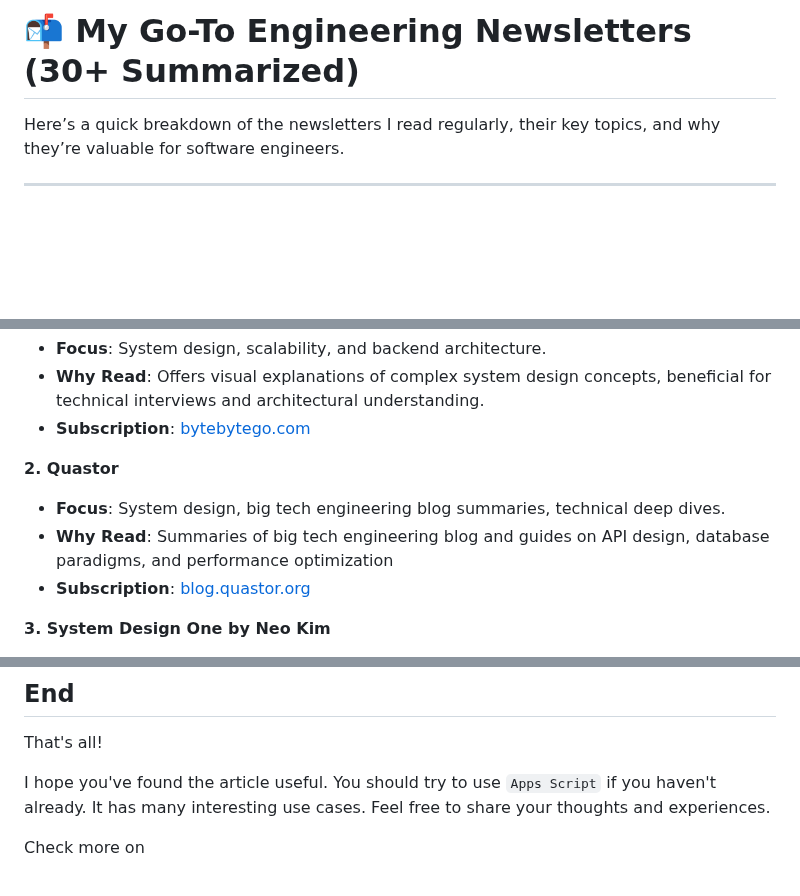
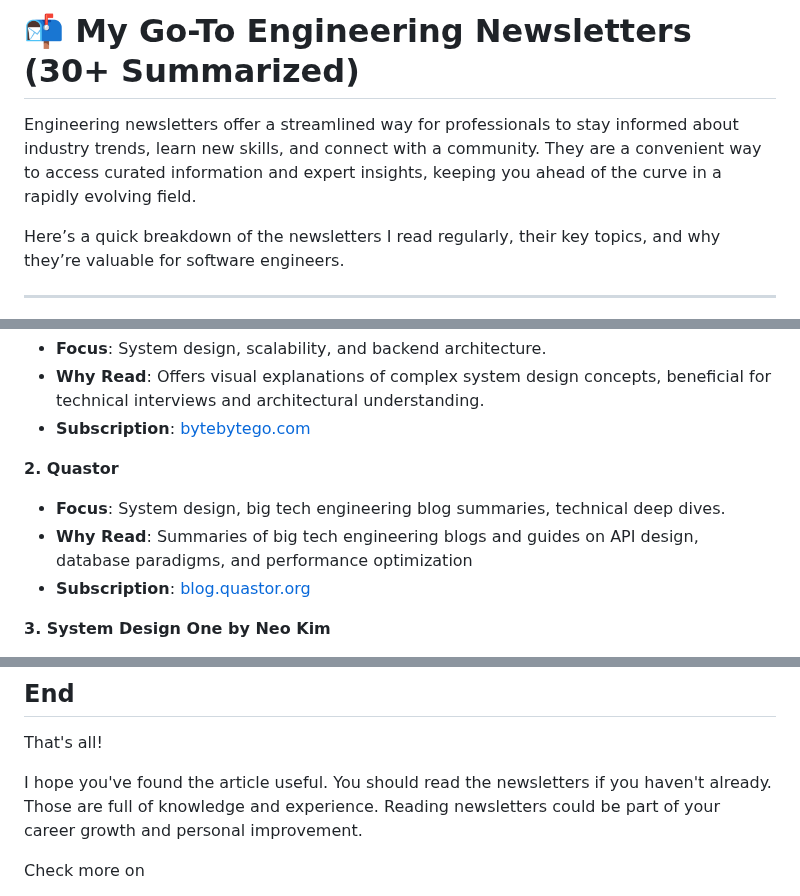
Before and after one commit to Encryptioner/blogs, a Markdown page: topics/Productivity/📬 My Go-To Engineering Newsletters (30+ Summarized).md, 3 parts joined by grey strips. GitHub-like rendering; blank space fills up the shorter version.

Commit message:
feat: minor update

```diff
--- a/topics/Productivity/📬 My Go-To Engineering Newsletters (30+ Summarized).md
+++ b/topics/Productivity/📬 My Go-To Engineering Newsletters (30+ Summarized).md
@@ -1,4 +1,6 @@
 # 📬 My Go-To Engineering Newsletters (30+ Summarized)
+
+Engineering newsletters offer a streamlined way for professionals to stay informed about industry trends, learn new skills, and connect with a community. They are a convenient way to access curated information and expert insights, keeping you ahead of the curve in a rapidly evolving field.
 
 Here’s a quick breakdown of the newsletters I read regularly, their key topics, and why they’re valuable for software engineers.
 
@@ -15,7 +17,7 @@ Here’s a quick breakdown of the newsletters I read regularly, their key topics
 **2. Quastor**
 
 * **Focus**: System design, big tech engineering blog summaries, technical deep dives.
-* **Why Read**: Summaries of big tech engineering blog and guides on API design, database paradigms, and performance optimization
+* **Why Read**: Summaries of big tech engineering blogs and guides on API design, database paradigms, and performance optimization
 * **Subscription**: [blog.quastor.org](https://blog.quastor.org/)
 
 **3. System Design One by Neo Kim**
@@ -219,7 +221,7 @@ By subscribing to these newsletters, you can stay updated on various aspects of
 
 That's all!
 
-I hope you've found the article useful. You should try to use `Apps Script` if you haven't already. It has many interesting use cases. Feel free to share your thoughts and experiences.
+I hope you've found the article useful. You should read the newsletters if you haven't already. Those are full of knowledge and experience. Reading newsletters could be part of your career growth and personal improvement.
 
 Check more on
 - [Website](https://encryptioner.github.io)
```
Also changed, not shown: other parts of topics/Productivity/📬 My Go-To Engineering Newsletters (30+ Summarized).md (+1 -1 lines).
